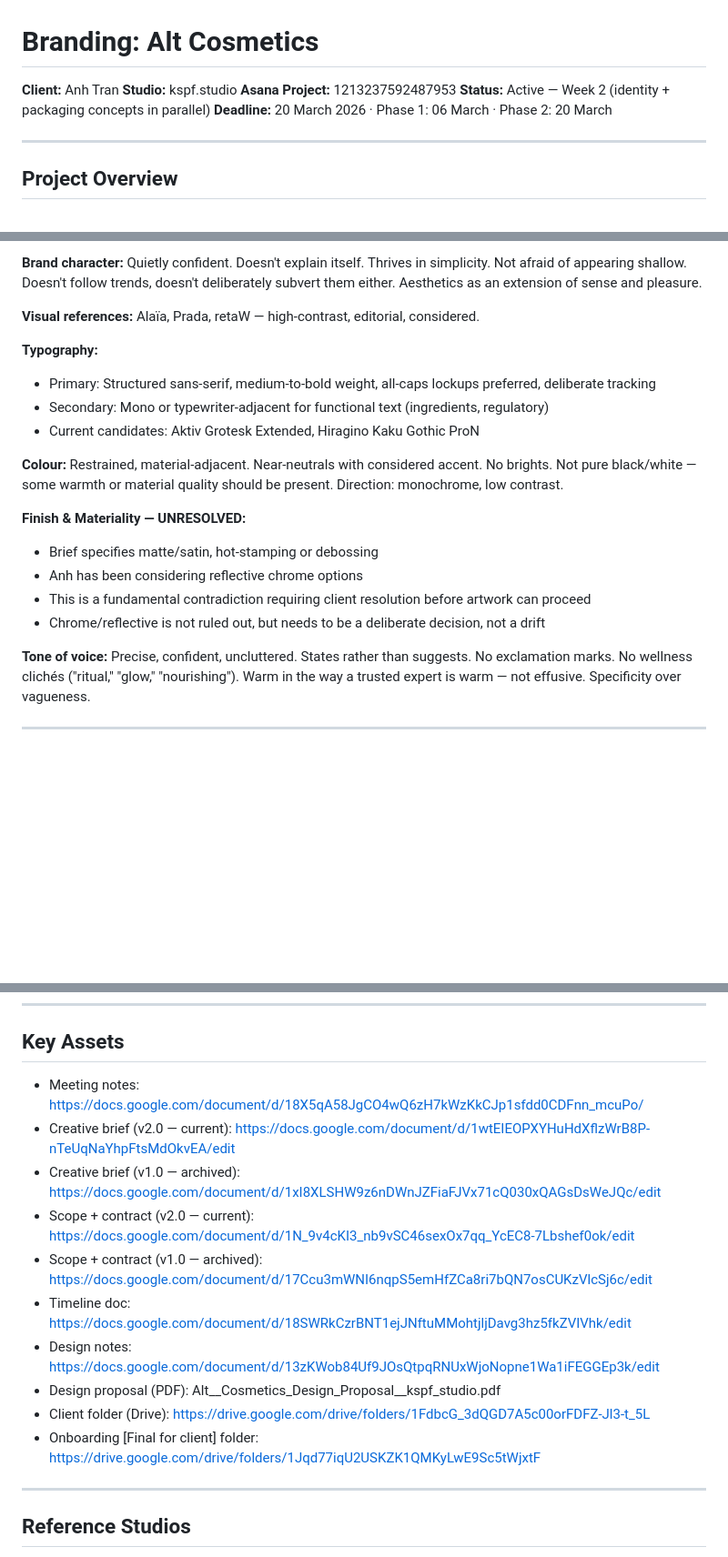
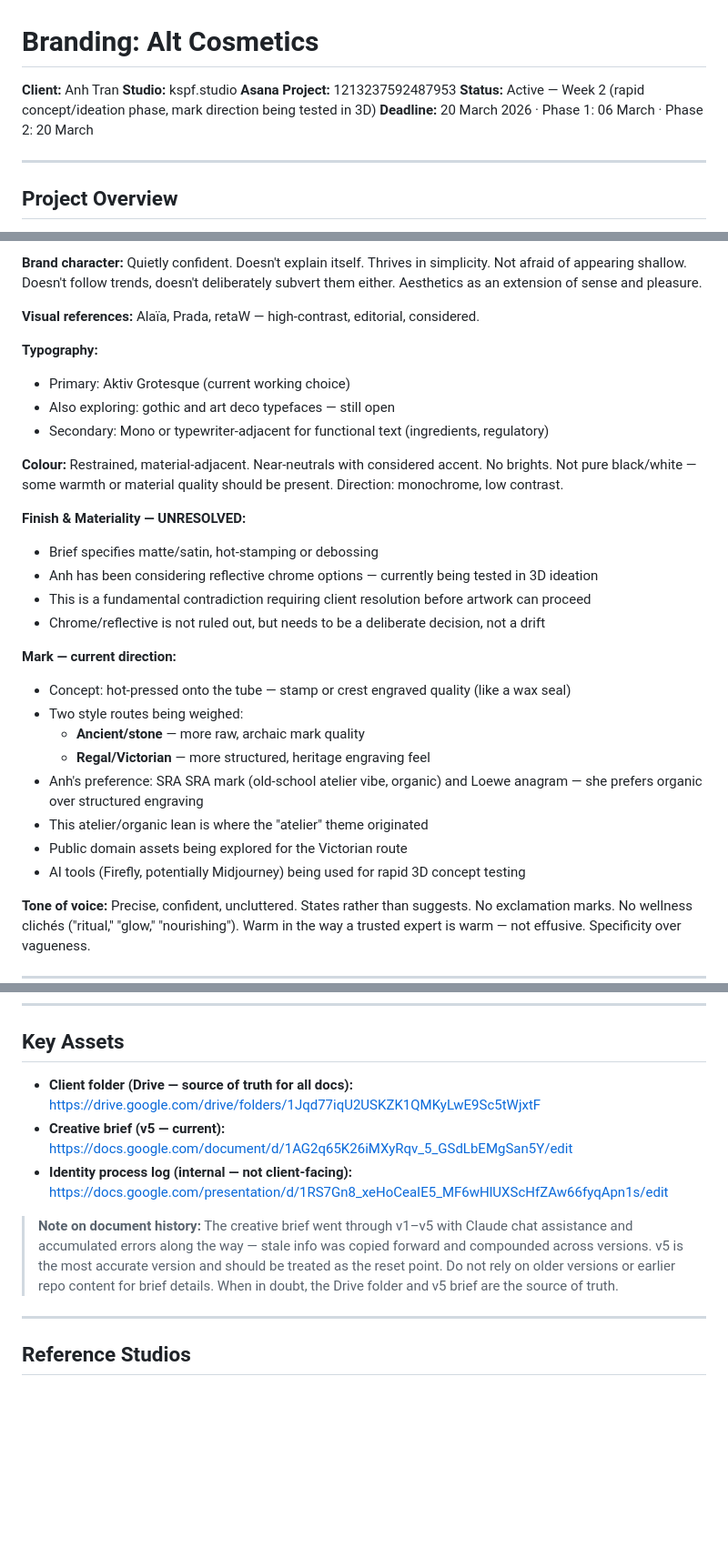
Before and after one commit to rkuskopf/studio-os, a Markdown page: alt-cosmetics.md, 3 parts joined by grey strips. Shown at 91% size. GitHub-like rendering; blank space fills up the shorter version.

Commit message:
Clean up alt-cosmetics.md: consolidate Drive links and update creative direction
- Replace all individual versioned doc links with single Drive folder + v5 brief link
- Add progress log link (internal)
- Add doc history note explaining v1-v5 brief evolution and errors
- Update mark direction: hot-press/stamp concept, ancient vs Victorian routes, Anh's atelier preference
- Update type: Aktiv Grotesque current, gothic/art deco being explored
- Note AI tools (Firefly/Midjourney) being used for 3D ideation
- Update status to reflect rapid ideation phase

https://claude.ai/code/session_0142S8dpnGTd6rsj6zsiuzaD

```diff
--- a/alt-cosmetics.md
+++ b/alt-cosmetics.md
@@ -3,7 +3,7 @@
 **Client:** Anh Tran
 **Studio:** kspf.studio
 **Asana Project:** 1213237592487953
-**Status:** Active — Week 2 (identity + packaging concepts in parallel)
+**Status:** Active — Week 2 (rapid concept/ideation phase, mark direction being tested in 3D)
 **Deadline:** 20 March 2026 · Phase 1: 06 March · Phase 2: 20 March
 
 ---
@@ -103,17 +103,27 @@ Standalone beauty brand launching with a single hero product: a plant-based, pep
 **Visual references:** Alaïa, Prada, retaW — high-contrast, editorial, considered.
 
 **Typography:**
-- Primary: Structured sans-serif, medium-to-bold weight, all-caps lockups preferred, deliberate tracking
+- Primary: Aktiv Grotesque (current working choice)
+- Also exploring: gothic and art deco typefaces — still open
 - Secondary: Mono or typewriter-adjacent for functional text (ingredients, regulatory)
-- Current candidates: Aktiv Grotesk Extended, Hiragino Kaku Gothic ProN
 
 **Colour:** Restrained, material-adjacent. Near-neutrals with considered accent. No brights. Not pure black/white — some warmth or material quality should be present. Direction: monochrome, low contrast.
 
 **Finish & Materiality — UNRESOLVED:**
 - Brief specifies matte/satin, hot-stamping or debossing
-- Anh has been considering reflective chrome options
+- Anh has been considering reflective chrome options — currently being tested in 3D ideation
 - This is a fundamental contradiction requiring client resolution before artwork can proceed
 - Chrome/reflective is not ruled out, but needs to be a deliberate decision, not a drift
+
+**Mark — current direction:**
+- Concept: hot-pressed onto the tube — stamp or crest engraved quality (like a wax seal)
+- Two style routes being weighed:
+  - **Ancient/stone** — more raw, archaic mark quality
+  - **Regal/Victorian** — more structured, heritage engraving feel
+- Anh's preference: SRA SRA mark (old-school atelier vibe, organic) and Loewe anagram — she prefers organic over structured engraving
+- This atelier/organic lean is where the "atelier" theme originated
+- Public domain assets being explored for the Victorian route
+- AI tools (Firefly, potentially Midjourney) being used for rapid 3D concept testing
 
 **Tone of voice:** Precise, confident, uncluttered. States rather than suggests. No exclamation marks. No wellness clichés ("ritual," "glow," "nourishing"). Warm in the way a trusted expert is warm — not effusive. Specificity over vagueness.
 
@@ -140,16 +150,11 @@ Standalone beauty brand launching with a single hero product: a plant-based, pep
 
 ## Key Assets
 
-- Meeting notes: https://docs.google.com/document/d/18X5qA58JgCO4wQ6zH7kWzKkCJp1sfdd0CDFnn_mcuPo/
-- Creative brief (v2.0 — current): https://docs.google.com/document/d/1wtEIEOPXYHuHdXflzWrB8P-nTeUqNaYhpFtsMdOkvEA/edit
-- Creative brief (v1.0 — archived): https://docs.google.com/document/d/1xI8XLSHW9z6nDWnJZFiaFJVx71cQ030xQAGsDsWeJQc/edit
-- Scope + contract (v2.0 — current): https://docs.google.com/document/d/1N_9v4cKI3_nb9vSC46sexOx7qq_YcEC8-7Lbshef0ok/edit
-- Scope + contract (v1.0 — archived): https://docs.google.com/document/d/17Ccu3mWNI6nqpS5emHfZCa8ri7bQN7osCUKzVlcSj6c/edit
-- Timeline doc: https://docs.google.com/document/d/18SWRkCzrBNT1ejJNftuMMohtjljDavg3hz5fkZVIVhk/edit
-- Design notes: https://docs.google.com/document/d/13zKWob84Uf9JOsQtpqRNUxWjoNopne1Wa1iFEGGEp3k/edit
-- Design proposal (PDF): Alt__Cosmetics_Design_Proposal__kspf_studio.pdf
-- Client folder (Drive): https://drive.google.com/drive/folders/1FdbcG_3dQGD7A5c00orFDFZ-Jl3-t_5L
-- Onboarding [Final for client] folder: https://drive.google.com/drive/folders/1Jqd77iqU2USKZK1QMKyLwE9Sc5tWjxtF
+- **Client folder (Drive — source of truth for all docs):** https://drive.google.com/drive/folders/1Jqd77iqU2USKZK1QMKyLwE9Sc5tWjxtF
+- **Creative brief (v5 — current):** https://docs.google.com/document/d/1AG2q65K26iMXyRqv_5_GSdLbEMgSan5Y/edit
+- **Identity process log (internal — not client-facing):** https://docs.google.com/presentation/d/1RS7Gn8_xeHoCeaIE5_MF6wHlUXScHfZAw66fyqApn1s/edit
+
+> **Note on document history:** The creative brief went through v1–v5 with Claude chat assistance and accumulated errors along the way — stale info was copied forward and compounded across versions. v5 is the most accurate version and should be treated as the reset point. Do not rely on older versions or earlier repo content for brief details. When in doubt, the Drive folder and v5 brief are the source of truth.
 
 ---
 
```
